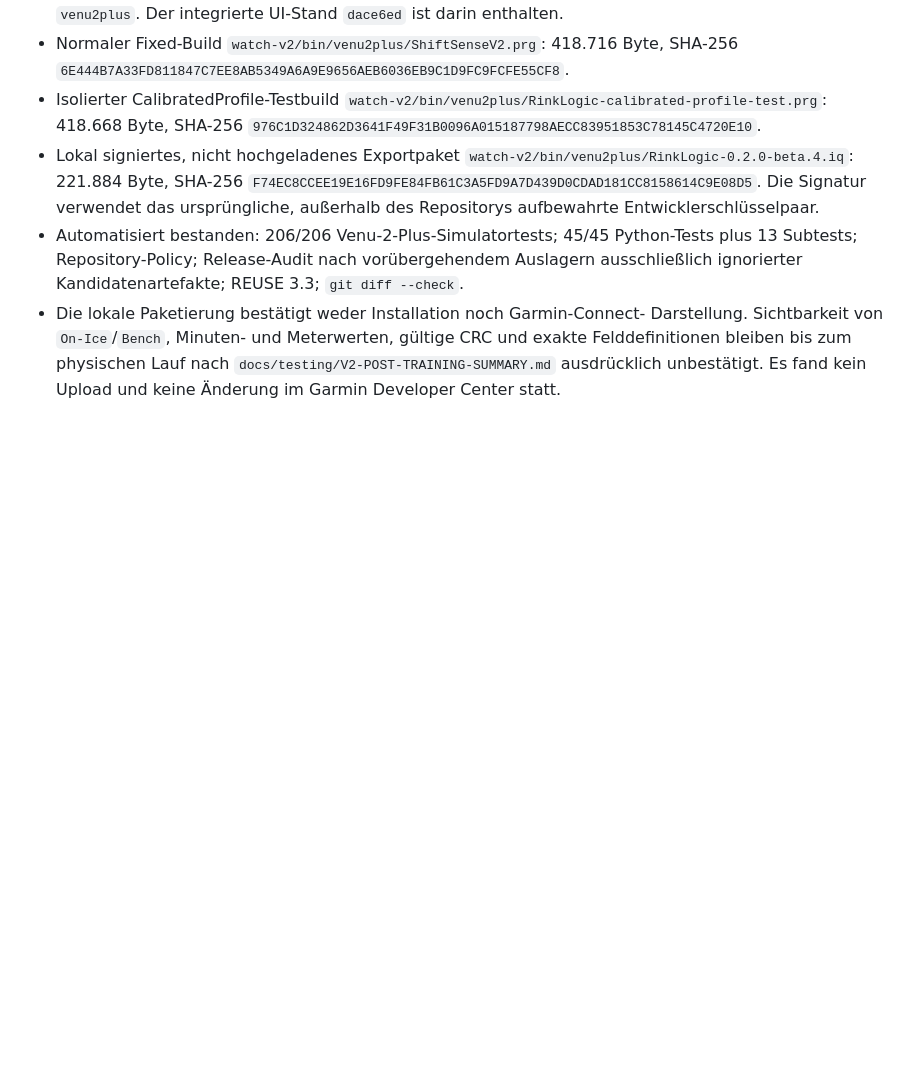
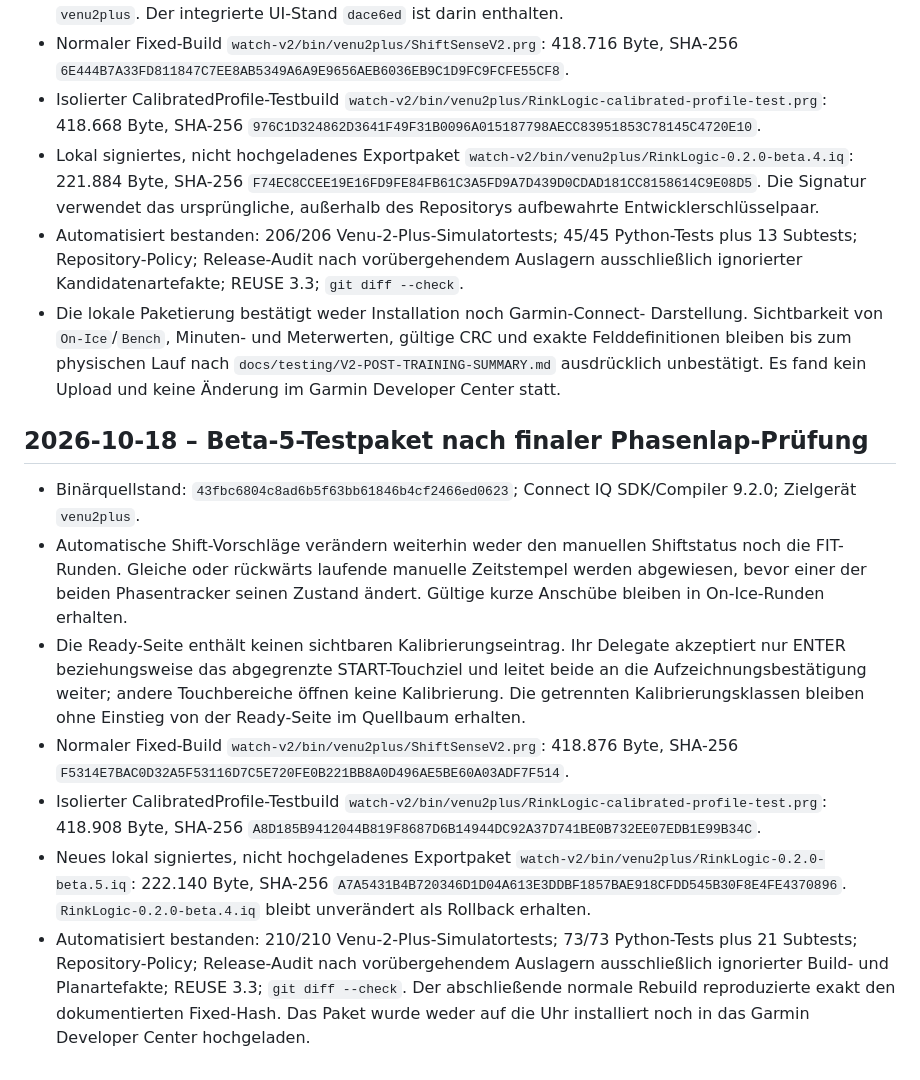
Before and after one commit to coachrichie/RinkLogic, a Markdown page: docs/DEVELOPMENT.md, the part around the change. Rendered like a GitHub page; blank space fills up the shorter version.

Commit message:
docs: record Beta 5 candidate verification

```diff
--- a/docs/DEVELOPMENT.md
+++ b/docs/DEVELOPMENT.md
@@ -295,3 +295,36 @@ Dieses Dokument begleitet die Entwicklung von ShiftSense Hockey. Es hält Entsch
   gültige CRC und exakte Felddefinitionen bleiben bis zum physischen Lauf nach
   `docs/testing/V2-POST-TRAINING-SUMMARY.md` ausdrücklich unbestätigt. Es fand
   kein Upload und keine Änderung im Garmin Developer Center statt.
+
+## 2026-10-18 – Beta-5-Testpaket nach finaler Phasenlap-Prüfung
+
+- Binärquellstand: `43fbc6804c8ad6b5f63bb61846b4cf2466ed0623`;
+  Connect IQ SDK/Compiler 9.2.0; Zielgerät `venu2plus`.
+- Automatische Shift-Vorschläge verändern weiterhin weder den manuellen
+  Shiftstatus noch die FIT-Runden. Gleiche oder rückwärts laufende manuelle
+  Zeitstempel werden abgewiesen, bevor einer der beiden Phasentracker seinen
+  Zustand ändert. Gültige kurze Anschübe bleiben in On-Ice-Runden erhalten.
+- Die Ready-Seite enthält keinen sichtbaren Kalibrierungseintrag. Ihr Delegate
+  akzeptiert nur ENTER beziehungsweise das abgegrenzte START-Touchziel und
+  leitet beide an die Aufzeichnungsbestätigung weiter; andere Touchbereiche
+  öffnen keine Kalibrierung. Die getrennten Kalibrierungsklassen bleiben ohne
+  Einstieg von der Ready-Seite im Quellbaum erhalten.
+- Normaler Fixed-Build `watch-v2/bin/venu2plus/ShiftSenseV2.prg`:
+  418.876 Byte, SHA-256
+  `F5314E7BAC0D32A5F53116D7C5E720FE0B221BB8A0D496AE5BE60A03ADF7F514`.
+- Isolierter CalibratedProfile-Testbuild
+  `watch-v2/bin/venu2plus/RinkLogic-calibrated-profile-test.prg`:
+  418.908 Byte, SHA-256
+  `A8D185B9412044B819F8687D6B14944DC92A37D741BE0B732EE07EDB1E99B34C`.
+- Neues lokal signiertes, nicht hochgeladenes Exportpaket
+  `watch-v2/bin/venu2plus/RinkLogic-0.2.0-beta.5.iq`: 222.140 Byte,
+  SHA-256
+  `A7A5431B4B720346D1D04A613E3DDBF1857BAE918CFDD545B30F8E4FE4370896`.
+  `RinkLogic-0.2.0-beta.4.iq` bleibt unverändert als Rollback erhalten.
+- Automatisiert bestanden: 210/210 Venu-2-Plus-Simulatortests; 73/73
+  Python-Tests plus 21 Subtests; Repository-Policy; Release-Audit nach
+  vorübergehendem Auslagern ausschließlich ignorierter Build- und
+  Planartefakte; REUSE 3.3; `git diff --check`. Der abschließende normale
+  Rebuild reproduzierte exakt den dokumentierten Fixed-Hash. Das Paket wurde
+  weder auf die Uhr installiert noch in das Garmin Developer Center
+  hochgeladen.
```
